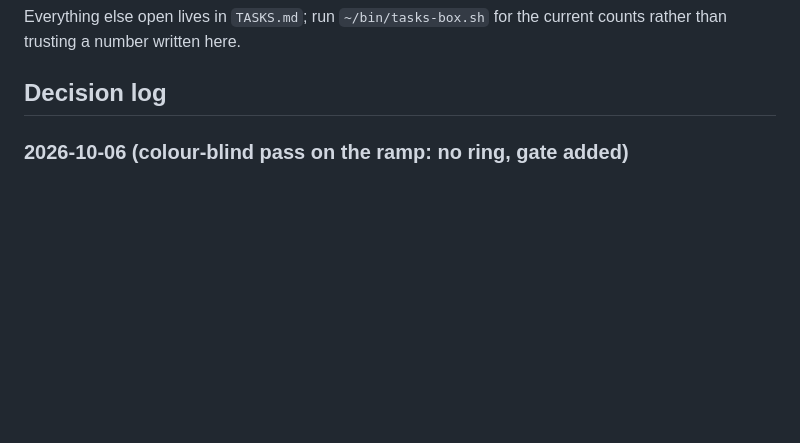
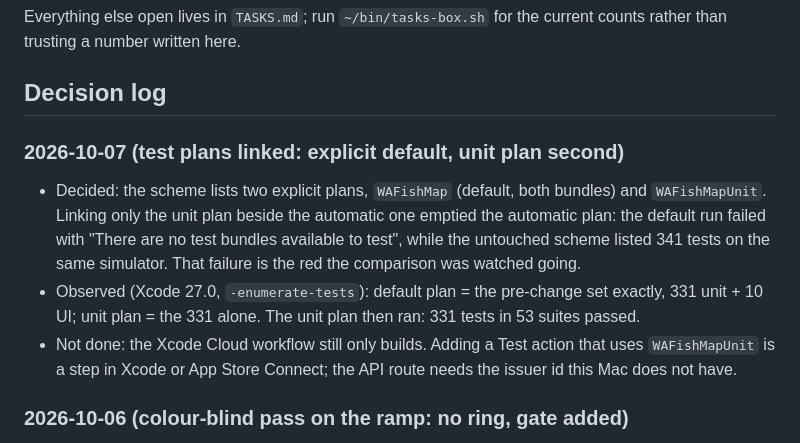
Before and after one commit to danieldecena/wa-fish-map, a Markdown page: STATUS.md, the part around the change. Drawn GitHub-style; blank space fills up the shorter version.

Commit message:
Record the test plan decision
Co-Authored-By: Claude Opus 5.5 <noreply@anthropic.com>

```diff
--- a/STATUS.md
+++ b/STATUS.md
@@ -120,6 +120,20 @@ Everything else open lives in `TASKS.md`; run `~/bin/tasks-box.sh` for the
 current counts rather than trusting a number written here.
 
 ## Decision log
+
+### 2026-10-07 (test plans linked: explicit default, unit plan second)
+
+- Decided: the scheme lists two explicit plans, `WAFishMap` (default, both bundles)
+  and `WAFishMapUnit`. Linking only the unit plan beside the automatic one emptied
+  the automatic plan: the default run failed with "There are no test bundles
+  available to test", while the untouched scheme listed 341 tests on the same
+  simulator. That failure is the red the comparison was watched going.
+- Observed (Xcode 27.0, `-enumerate-tests`): default plan = the pre-change set
+  exactly, 331 unit + 10 UI; unit plan = the 331 alone. The unit plan then ran:
+  331 tests in 53 suites passed.
+- Not done: the Xcode Cloud workflow still only builds. Adding a Test action that
+  uses `WAFishMapUnit` is a step in Xcode or App Store Connect; the API route
+  needs the issuer id this Mac does not have.
 
 ### 2026-10-06 (colour-blind pass on the ramp: no ring, gate added)
 
```
